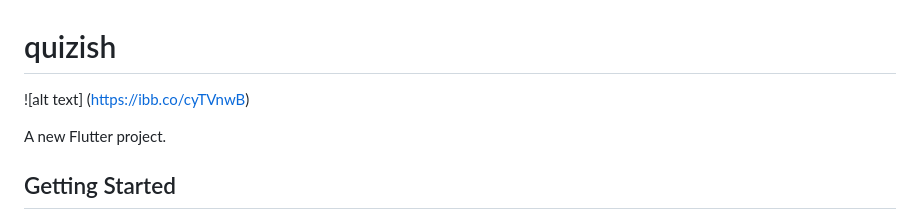
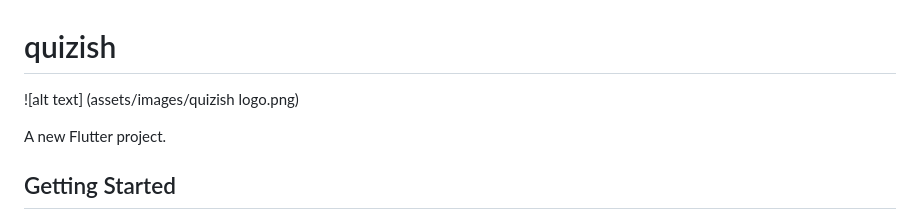
Before and after one commit to JensIssa/Quizish, a Markdown page: README.md, the part around the change. GitHub-like rendering.

```diff
--- a/README.md
+++ b/README.md
@@ -1,5 +1,5 @@
 # quizish
-![alt text] (https://ibb.co/cyTVnwB)
+![alt text] (assets/images/quizish logo.png)
 
 A new Flutter project.
 
```
Also changed, not shown: assets/images/quizish logo.png (added).
